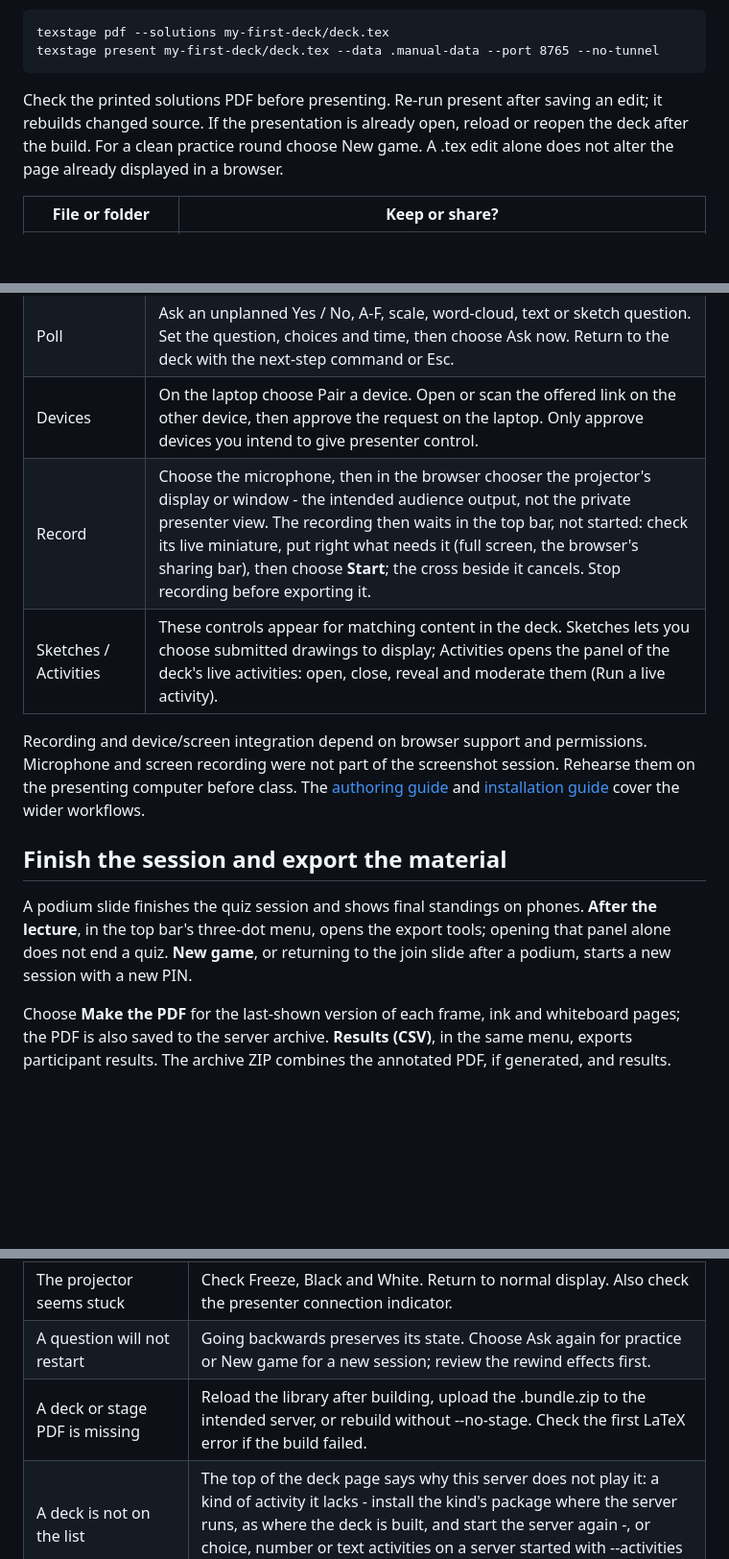
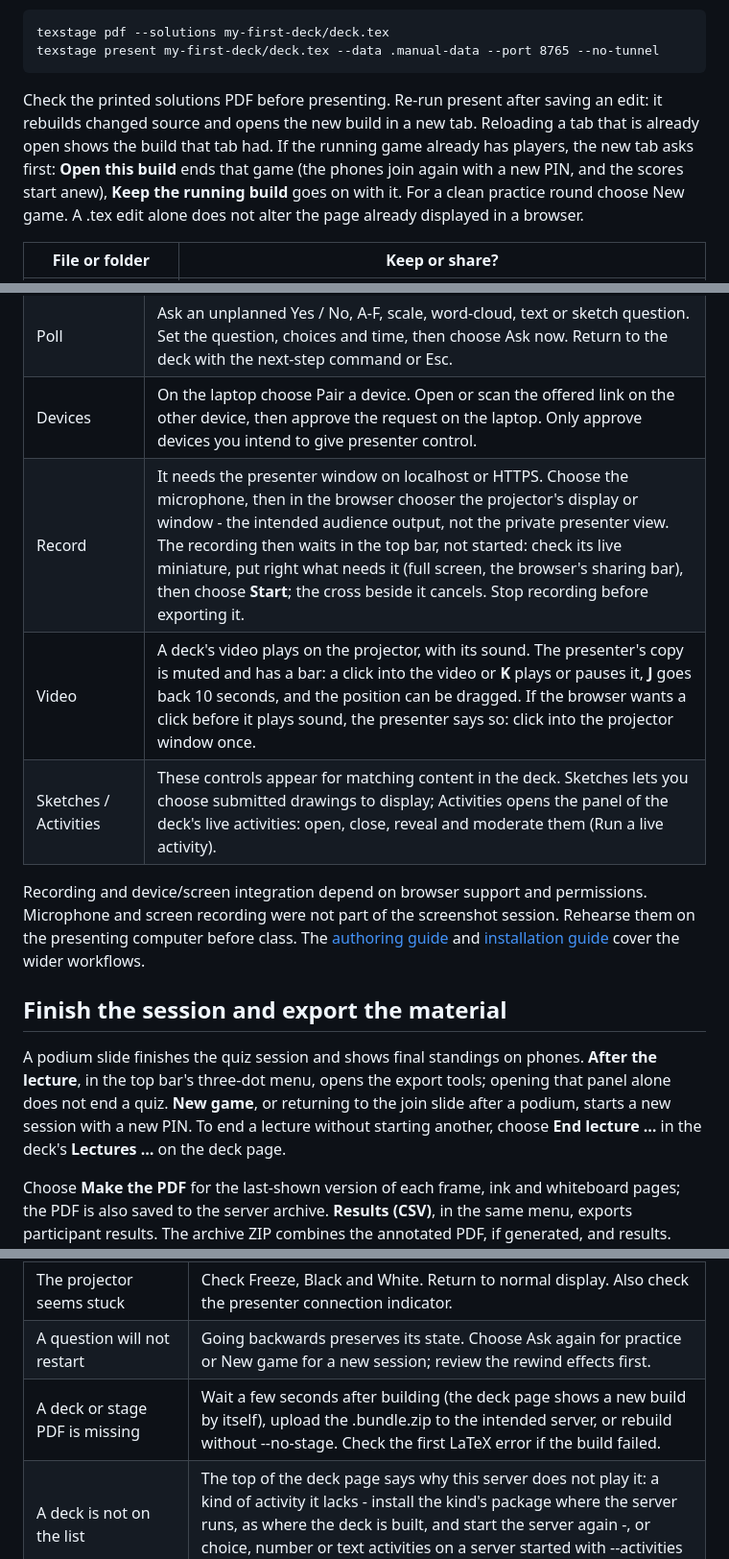
Before and after one commit to stefanjdecker/texstage, a Markdown page: docs/manual.md, 3 parts joined by grey strips. Shown at 96% size. Rendered like a GitHub page; blank space fills up the shorter version.

````diff
--- a/docs/manual.md
+++ b/docs/manual.md
@@ -256,7 +256,7 @@ texstage pdf --solutions my-first-deck/deck.tex
 texstage present my-first-deck/deck.tex --data .manual-data --port 8765 --no-tunnel
 ```
 
-Check the printed solutions PDF before presenting. Re-run present after saving an edit; it rebuilds changed source. If the presentation is already open, reload or reopen the deck after the build. For a clean practice round choose New game. A .tex edit alone does not alter the page already displayed in a browser.
+Check the printed solutions PDF before presenting. Re-run present after saving an edit: it rebuilds changed source and opens the new build in a new tab. Reloading a tab that is already open shows the build that tab had. If the running game already has players, the new tab asks first: **Open this build** ends that game (the phones join again with a new PIN, and the scores start anew), **Keep the running build** goes on with it. For a clean practice round choose New game. A .tex edit alone does not alter the page already displayed in a browser.
 
 | File or folder | Keep or share? |
 | --- | --- |
@@ -478,7 +481,8 @@ Students see the prompt and its input - a query field with the deck's tokens, tw
 | Whiteboard / Grid | Insert a whiteboard page after the current frame. Write or draw on it as you would on a slide. It can be included in the annotated PDF. |
 | Poll | Ask an unplanned Yes / No, A-F, scale, word-cloud, text or sketch question. Set the question, choices and time, then choose Ask now. Return to the deck with the next-step command or Esc. |
 | Devices | On the laptop choose Pair a device. Open or scan the offered link on the other device, then approve the request on the laptop. Only approve devices you intend to give presenter control. |
-| Record | Choose the microphone, then in the browser chooser the projector's display or window - the intended audience output, not the private presenter view. The recording then waits in the top bar, not started: check its live miniature, put right what needs it (full screen, the browser's sharing bar), then choose **Start**; the cross beside it cancels. Stop recording before exporting it. |
+| Record | It needs the presenter window on localhost or HTTPS. Choose the microphone, then in the browser chooser the projector's display or window - the intended audience output, not the private presenter view. The recording then waits in the top bar, not started: check its live miniature, put right what needs it (full screen, the browser's sharing bar), then choose **Start**; the cross beside it cancels. Stop recording before exporting it. |
+| Video | A deck's video plays on the projector, with its sound. The presenter's copy is muted and has a bar: a click into the video or **K** plays or pauses it, **J** goes back 10 seconds, and the position can be dragged. If the browser wants a click before it plays sound, the presenter says so: click into the projector window once. |
 | Sketches / Activities | These controls appear for matching content in the deck. Sketches lets you choose submitted drawings to display; Activities opens the panel of the deck's live activities: open, close, reveal and moderate them (Run a live activity). |
 
 Recording and device/screen integration depend on browser support and permissions. Microphone and screen recording were not part of the screenshot session. Rehearse them on the presenting computer before class. The [authoring guide](authoring.md) and [installation guide](installation.md) cover the wider workflows.
@@ -486,7 +490,7 @@ Recording and device/screen integration depend on browser support and permission
 
 ## Finish the session and export the material
 
-A podium slide finishes the quiz session and shows final standings on phones. **After the lecture**, in the top bar's three-dot menu, opens the export tools; opening that panel alone does not end a quiz. **New game**, or returning to the join slide after a podium, starts a new session with a new PIN.
+A podium slide finishes the quiz session and shows final standings on phones. **After the lecture**, in the top bar's three-dot menu, opens the export tools; opening that panel alone does not end a quiz. **New game**, or returning to the join slide after a podium, starts a new session with a new PIN. To end a lecture without starting another, choose **End lecture …** in the deck's **Lectures …** on the deck page.
 
 Choose **Make the PDF** for the last-shown version of each frame, ink and whiteboard pages; the PDF is also saved to the server archive. **Results (CSV)**, in the same menu, exports participant results. The archive ZIP combines the annotated PDF, if generated, and results. Recorded takes appear in the Recordings list. Review student-facing files before sharing; keep result data and presenter credentials private.
 
@@ -544,7 +548,7 @@ See [plain PowerPoint conversion](powerpoint.md) for resolution, output and note
 | Projector does not open or move | Allow its pop-up for this server. Move the window manually if automatic placement is unavailable. Use extended displays so the presenter stays private. |
 | The projector seems stuck | Check Freeze, Black and White. Return to normal display. Also check the presenter connection indicator. |
 | A question will not restart | Going backwards preserves its state. Choose Ask again for practice or New game for a new session; review the rewind effects first. |
-| A deck or stage PDF is missing | Reload the library after building, upload the .bundle.zip to the intended server, or rebuild without --no-stage. Check the first LaTeX error if the build failed. |
+| A deck or stage PDF is missing | Wait a few seconds after building (the deck page shows a new build by itself), upload the .bundle.zip to the intended server, or rebuild without --no-stage. Check the first LaTeX error if the build failed. |
 | A deck is not on the list | The top of the deck page says why this server does not play it: a kind of activity it lacks - install the kind's package where the server runs, as where the deck is built, and start the server again -, or choice, number or text activities on a server started with --activities f1. |
 | Phones wait for the lecturer's computer | With --activities f1, the presenter window checks the queries: keep it open, or start the server with --activities f1 --checks server - or without --activities f1: the default activity type, the activity framework's core, checks on the server. |
 | A phone says it could not be checked | The server could not check that entry - not the student's fault; sent again, it is checked again. When nothing of an activity is checked, its panel says why: a seed that does not load, a kind the server lacks. |
````
Also changed, not shown: other parts of docs/manual.md (+15 -12 lines), docs/authoring.md (+12 -5 lines), docs/images/manual/01-deck-library.jpg, 11 other files.
